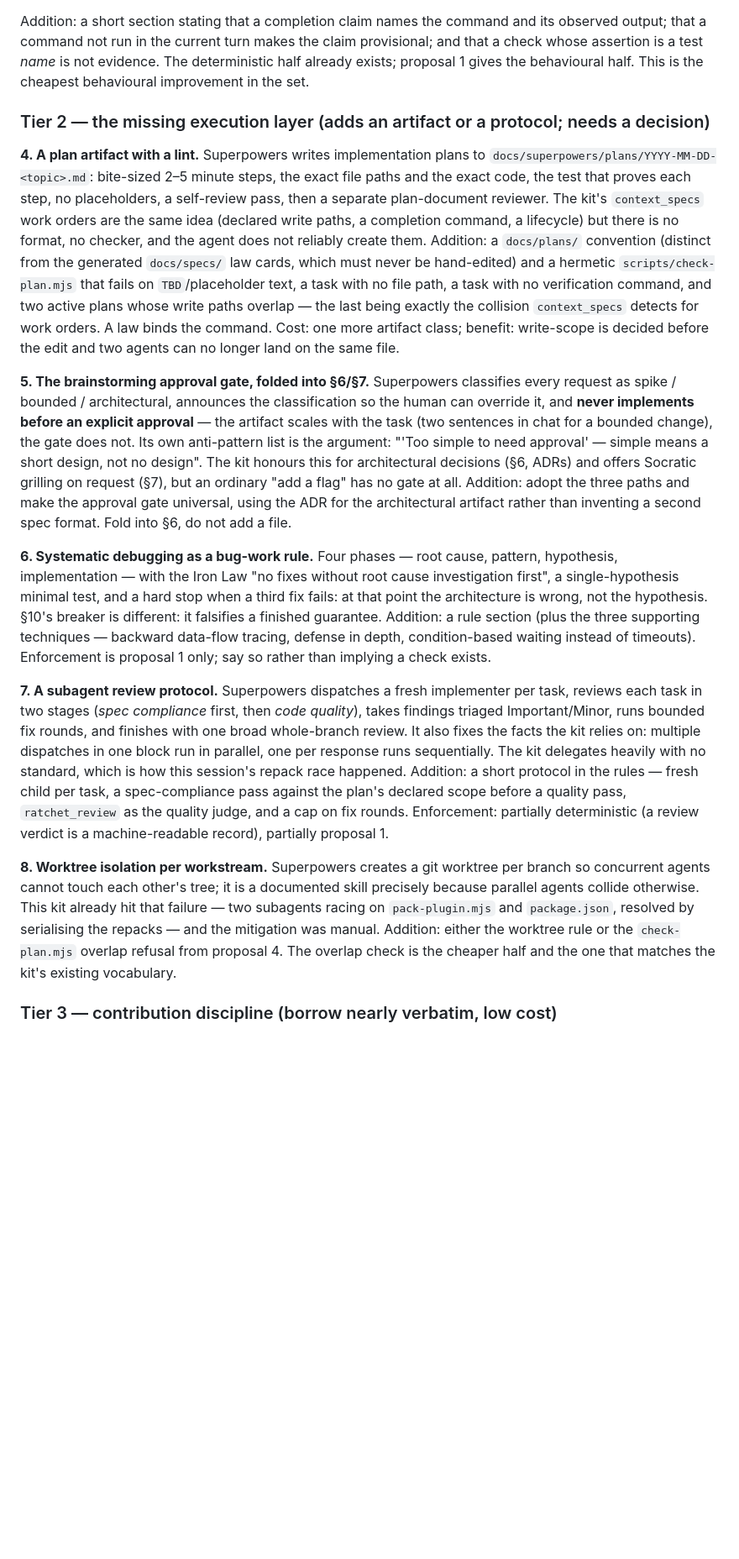
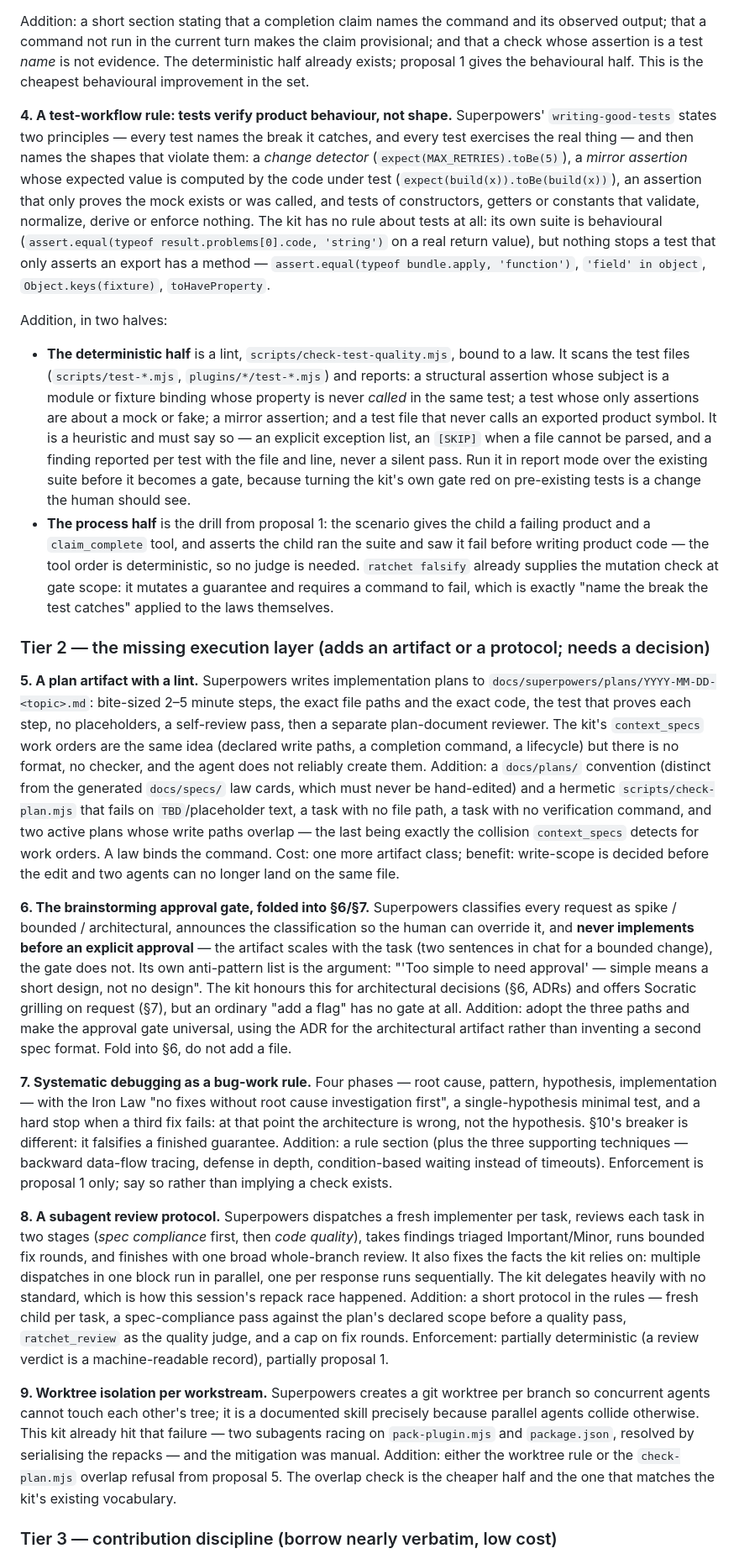
Before and after one commit to VanUST/dsh-vanust, a Markdown page: docs/SUPERPOWERS-COMPARISON.md, the part around one of its changes. Shown at 84% size. Rendered like a GitHub page; blank space fills up the shorter version.

```diff
--- a/docs/SUPERPOWERS-COMPARISON.md
+++ b/docs/SUPERPOWERS-COMPARISON.md
@@ -154,9 +154,40 @@ provisional; and that a check whose assertion is a test *name* is not evidence.
 deterministic half already exists; proposal 1 gives the behavioural half. This is the
 cheapest behavioural improvement in the set.
 
+**4. A test-workflow rule: tests verify product behaviour, not shape.** Superpowers'
+`writing-good-tests` states two principles — every test names the break it catches, and
+every test exercises the real thing — and then names the shapes that violate them: a
+*change detector* (`expect(MAX_RETRIES).toBe(5)`), a *mirror assertion* whose expected
+value is computed by the code under test (`expect(build(x)).toBe(build(x))`), an
+assertion that only proves the mock exists or was called, and tests of constructors,
+getters or constants that validate, normalize, derive or enforce nothing. The kit has
+no rule about tests at all: its own suite is behavioural (`assert.equal(typeof
+result.problems[0].code, 'string')` on a real return value), but nothing stops a test
+that only asserts an export has a method — `assert.equal(typeof bundle.apply,
+'function')`, `'field' in object`, `Object.keys(fixture)`, `toHaveProperty`.
+
+Addition, in two halves:
+
+- **The deterministic half** is a lint, `scripts/check-test-quality.mjs`, bound to a
+  law. It scans the test files (`scripts/test-*.mjs`, `plugins/*/test-*.mjs`) and
+  reports: a structural assertion whose subject is a module or fixture binding whose
+  property is never *called* in the same test; a test whose only assertions are about a
+  mock or fake; a mirror assertion; and a test file that never calls an exported product
+  symbol. It is a heuristic and must say so — an explicit exception list, an `[SKIP]`
+  when a file cannot be parsed, and a finding reported per test with the file and line,
+  never a silent pass. Run it in report mode over the existing suite before it becomes
+  a gate, because turning the kit's own gate red on pre-existing tests is a change the
+  human should see.
+- **The process half** is the drill from proposal 1: the scenario gives the child a
+  failing product and a `claim_complete` tool, and asserts the child ran the suite and
+  saw it fail before writing product code — the tool order is deterministic, so no
+  judge is needed. `ratchet falsify` already supplies the mutation check at gate scope:
+  it mutates a guarantee and requires a command to fail, which is exactly "name the
+  break the test catches" applied to the laws themselves.
+
 ### Tier 2 — the missing execution layer (adds an artifact or a protocol; needs a decision)
 
-**4. A plan artifact with a lint.** Superpowers writes implementation plans to
+**5. A plan artifact with a lint.** Superpowers writes implementation plans to
 `docs/superpowers/plans/YYYY-MM-DD-<topic>.md`: bite-sized 2–5 minute steps, the exact
 file paths and the exact code, the test that proves each step, no placeholders, a
 self-review pass, then a separate plan-document reviewer. The kit's `context_specs`
@@ -170,7 +201,7 @@ collision `context_specs` detects for work orders. A law binds the command. Cost
 more artifact class; benefit: write-scope is decided before the edit and two agents can
 no longer land on the same file.
 
-**5. The brainstorming approval gate, folded into §6/§7.** Superpowers classifies every
+**6. The brainstorming approval gate, folded into §6/§7.** Superpowers classifies every
 request as spike / bounded / architectural, announces the classification so the human
 can override it, and **never implements before an explicit approval** — the artifact
 scales with the task (two sentences in chat for a bounded change), the gate does not.
@@ -181,7 +212,7 @@ has no gate at all. Addition: adopt the three paths and make the approval gate
 universal, using the ADR for the architectural artifact rather than inventing a second
 spec format. Fold into §6, do not add a file.
 
-**6. Systematic debugging as a bug-work rule.** Four phases — root cause, pattern,
+**7. Systematic debugging as a bug-work rule.** Four phases — root cause, pattern,
 hypothesis, implementation — with the Iron Law "no fixes without root cause
 investigation first", a single-hypothesis minimal test, and a hard stop when a third
 fix fails: at that point the architecture is wrong, not the hypothesis. §10's breaker is
@@ -190,7 +221,7 @@ supporting techniques — backward data-flow tracing, defense in depth, conditio
 waiting instead of timeouts). Enforcement is proposal 1 only; say so rather than
 implying a check exists.
 
-**7. A subagent review protocol.** Superpowers dispatches a fresh implementer per
+**8. A subagent review protocol.** Superpowers dispatches a fresh implementer per
 task, reviews each task in two stages (*spec compliance* first, then *code quality*),
 takes findings triaged Important/Minor, runs bounded fix rounds, and finishes with one
 broad whole-branch review. It also fixes the facts the kit relies on: multiple
@@ -201,12 +232,12 @@ against the plan's declared scope before a quality pass, `ratchet_review` as the
 quality judge, and a cap on fix rounds. Enforcement: partially deterministic (a review
 verdict is a machine-readable record), partially proposal 1.
 
-**8. Worktree isolation per workstream.** Superpowers creates a git worktree per
+**9. Worktree isolation per workstream.** Superpowers creates a git worktree per
 branch so concurrent agents cannot touch each other's tree; it is a documented skill
 precisely because parallel agents collide otherwise. This kit already hit that failure
 — two subagents racing on `pack-plugin.mjs` and `package.json`, resolved by serialising
 the repacks — and the mitigation was manual. Addition: either the worktree rule or the
-`check-plan.mjs` overlap refusal from proposal 4. The overlap check is the cheaper half
+`check-plan.mjs` overlap refusal from proposal 5. The overlap check is the cheaper half
 and the one that matches the kit's existing vocabulary.
 
 ### Tier 3 — contribution discipline (borrow nearly verbatim, low cost)
```
Also changed, not shown: other parts of docs/SUPERPOWERS-COMPARISON.md (+41 -11 lines).
